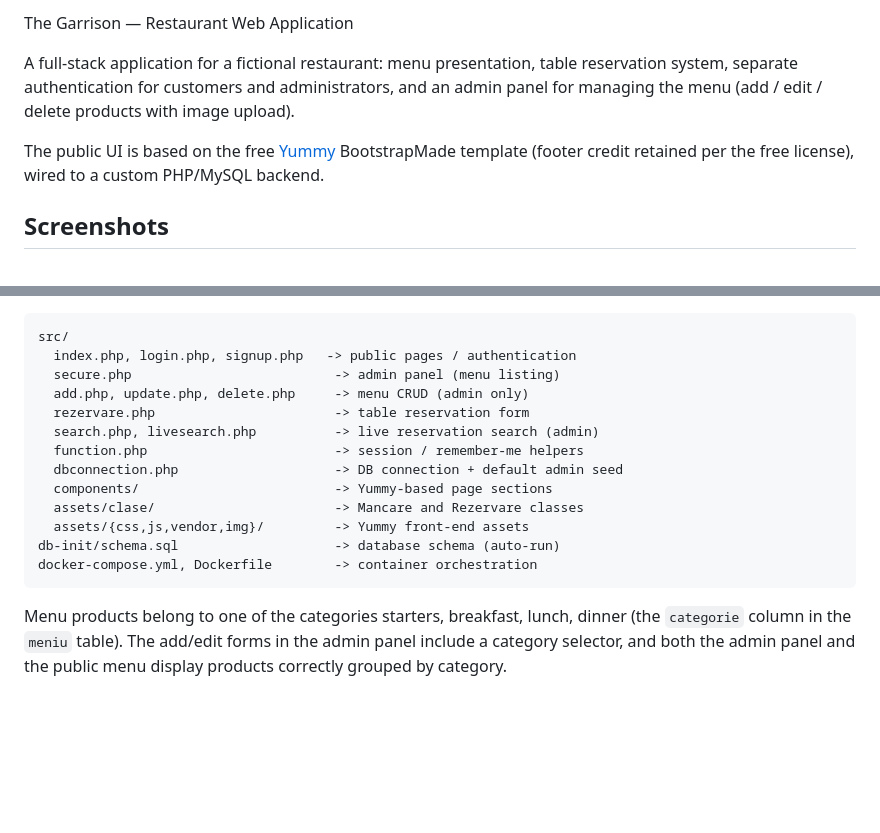
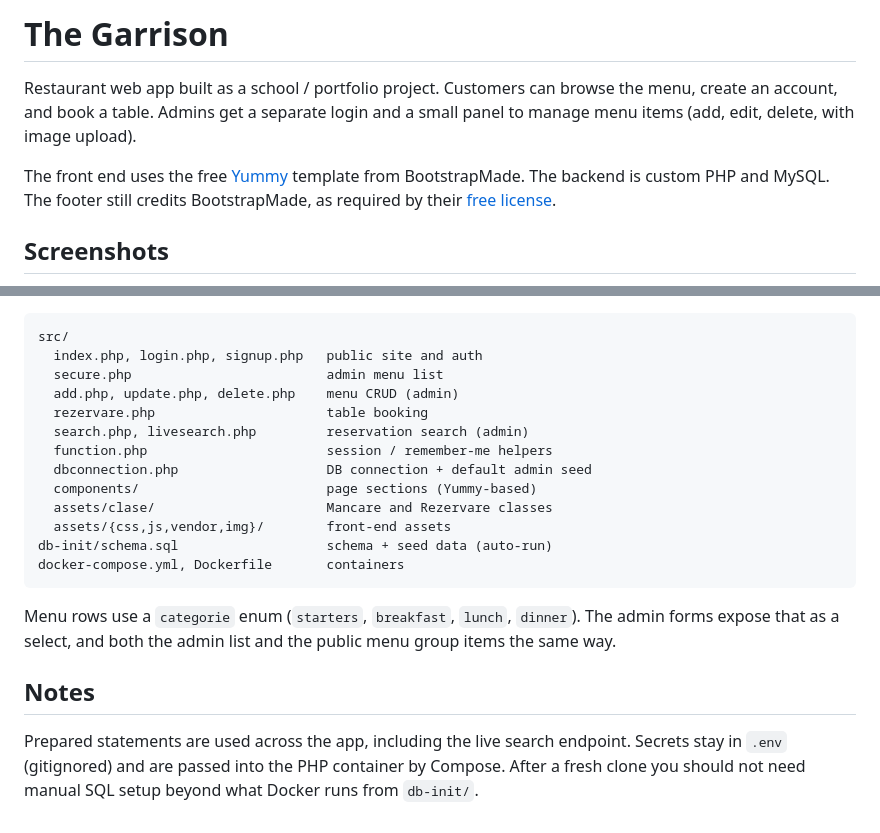
Before and after one commit to BogdanNVal/The-Garrison, a Markdown page: README.md, 2 parts joined by grey strips. GitHub-like rendering; blank space fills up the shorter version.

````diff
--- a/README.md
+++ b/README.md
@@ -1,8 +1,8 @@
-The Garrison — Restaurant Web Application
+# The Garrison
 
-A full-stack application for a fictional restaurant: menu presentation, table reservation system, separate authentication for customers and administrators, and an admin panel for managing the menu (add / edit / delete products with image upload).
+Restaurant web app built as a school / portfolio project. Customers can browse the menu, create an account, and book a table. Admins get a separate login and a small panel to manage menu items (add, edit, delete, with image upload).
 
-The public UI is based on the free [Yummy](https://bootstrapmade.com/yummy-bootstrap-restaurant-website-template/) BootstrapMade template (footer credit retained per the free license), wired to a custom PHP/MySQL backend.
+The front end uses the free [Yummy](https://bootstrapmade.com/yummy-bootstrap-restaurant-website-template/) template from BootstrapMade. The backend is custom PHP and MySQL. The footer still credits BootstrapMade, as required by their [free license](https://bootstrapmade.com/license/).
 
 ## Screenshots
 
@@ -65,18 +61,22 @@ It's recommended to change this password immediately after the first login (dire
 
 ```
 src/
-  index.php, login.php, signup.php   -> public pages / authentication
-  secure.php                          -> admin panel (menu listing)
-  add.php, update.php, delete.php     -> menu CRUD (admin only)
-  rezervare.php                       -> table reservation form
-  search.php, livesearch.php          -> live reservation search (admin)
-  function.php                        -> session / remember-me helpers
-  dbconnection.php                    -> DB connection + default admin seed
-  components/                         -> Yummy-based page sections
-  assets/clase/                       -> Mancare and Rezervare classes
-  assets/{css,js,vendor,img}/         -> Yummy front-end assets
-db-init/schema.sql                    -> database schema (auto-run)
-docker-compose.yml, Dockerfile        -> container orchestration
+  index.php, login.php, signup.php   public site and auth
+  secure.php                         admin menu list
+  add.php, update.php, delete.php    menu CRUD (admin)
+  rezervare.php                      table booking
+  search.php, livesearch.php         reservation search (admin)
+  function.php                       session / remember-me helpers
+  dbconnection.php                   DB connection + default admin seed
+  components/                        page sections (Yummy-based)
+  assets/clase/                      Mancare and Rezervare classes
+  assets/{css,js,vendor,img}/        front-end assets
+db-init/schema.sql                   schema + seed data (auto-run)
+docker-compose.yml, Dockerfile       containers
 ```
 
-Menu products belong to one of the categories starters, breakfast, lunch, dinner (the `categorie` column in the `meniu` table). The add/edit forms in the admin panel include a category selector, and both the admin panel and the public menu display products correctly grouped by category.
+Menu rows use a `categorie` enum (`starters`, `breakfast`, `lunch`, `dinner`). The admin forms expose that as a select, and both the admin list and the public menu group items the same way.
+
+## Notes
+
+Prepared statements are used across the app, including the live search endpoint. Secrets stay in `.env` (gitignored) and are passed into the PHP container by Compose. After a fresh clone you should not need manual SQL setup beyond what Docker runs from `db-init/`.
````
Also changed, not shown: other parts of README.md (+28 -32 lines).
